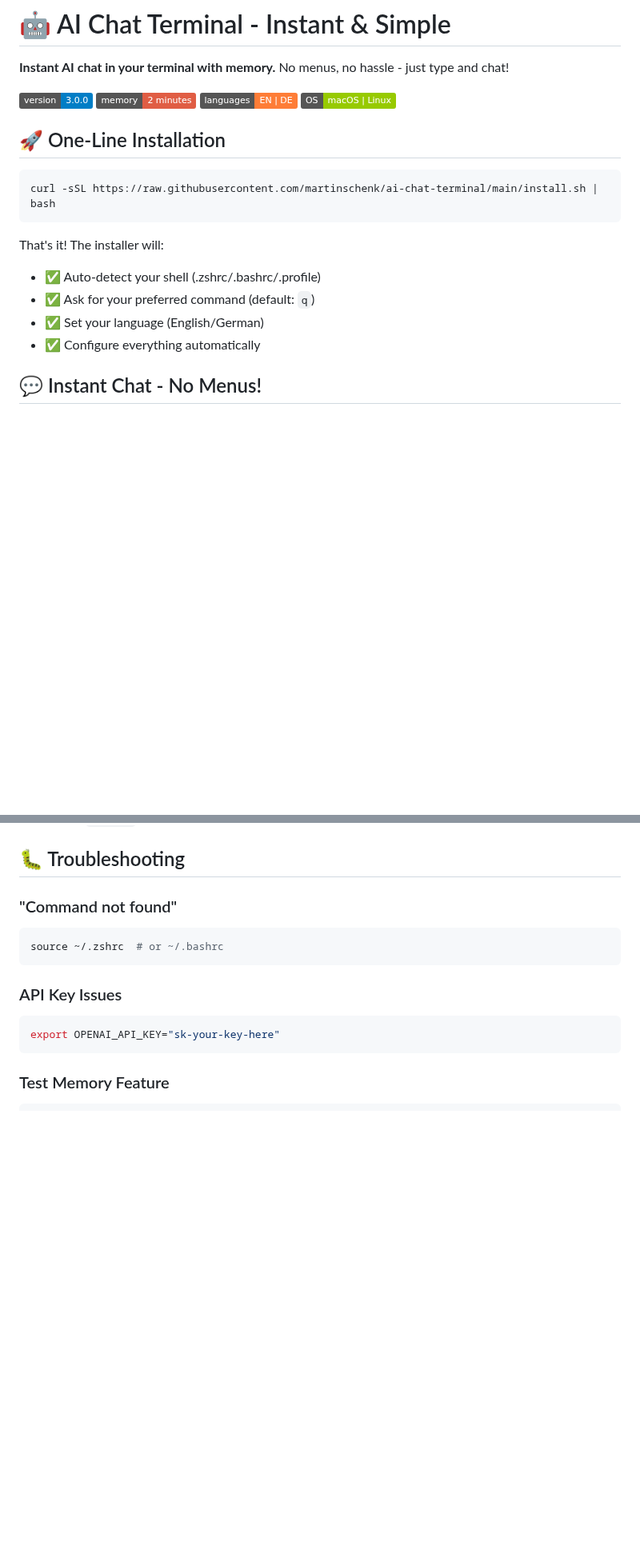
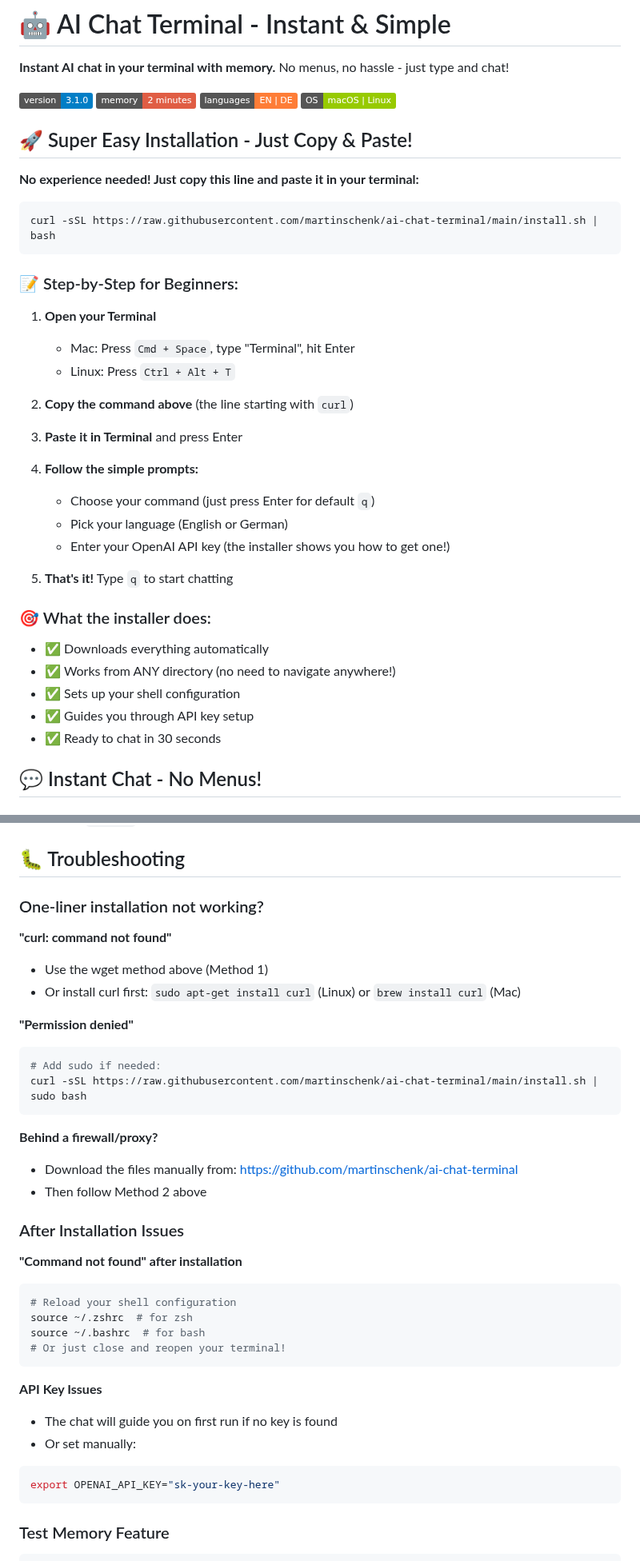
Before and after one commit to martinschenk/ai-chat-terminal, a Markdown page: README.md, 2 parts joined by grey strips. Shown at 80% size. Rendered like a GitHub page; badges without logos; blank space fills up the shorter version.

````diff
--- a/README.md
+++ b/README.md
@@ -2,22 +2,42 @@
 
 **Instant AI chat in your terminal with memory.** No menus, no hassle - just type and chat!
 
-![Version](https://img.shields.io/badge/version-3.0.0-blue)
+![Version](https://img.shields.io/badge/version-3.1.0-blue)
 ![Memory](https://img.shields.io/badge/memory-2%20minutes-red)
 ![Languages](https://img.shields.io/badge/languages-EN%20|%20DE-orange)
 ![OS](https://img.shields.io/badge/OS-macOS%20|%20Linux-green)
 
-## 🚀 One-Line Installation
+## 🚀 Super Easy Installation - Just Copy & Paste!
+
+**No experience needed! Just copy this line and paste it in your terminal:**
 
 ```bash
 curl -sSL https://raw.githubusercontent.com/martinschenk/ai-chat-terminal/main/install.sh | bash
 ```
 
-That's it! The installer will:
-- ✅ Auto-detect your shell (.zshrc/.bashrc/.profile)
-- ✅ Ask for your preferred command (default: `q`)
-- ✅ Set your language (English/German)
-- ✅ Configure everything automatically
+### 📝 Step-by-Step for Beginners:
+
+1. **Open your Terminal**
+   - Mac: Press `Cmd + Space`, type "Terminal", hit Enter
+   - Linux: Press `Ctrl + Alt + T`
+
+2. **Copy the command above** (the line starting with `curl`)
+
+3. **Paste it in Terminal** and press Enter
+
+4. **Follow the simple prompts:**
+   - Choose your command (just press Enter for default `q`)
+   - Pick your language (English or German)
+   - Enter your OpenAI API key (the installer shows you how to get one!)
+
+5. **That's it!** Type `q` to start chatting
+
+### 🎯 What the installer does:
+- ✅ Downloads everything automatically
+- ✅ Works from ANY directory (no need to navigate anywhere!)
+- ✅ Sets up your shell configuration
+- ✅ Guides you through API key setup
+- ✅ Ready to chat in 30 seconds
 
 ## 💬 Instant Chat - No Menus!
 
@@ -147,12 +192,35 @@ Then set it: `/config` → Option 2 → Enter your language code
 
 ## 🐛 Troubleshooting
 
-### "Command not found"
+### One-liner installation not working?
+
+**"curl: command not found"**
+- Use the wget method above (Method 1)
+- Or install curl first: `sudo apt-get install curl` (Linux) or `brew install curl` (Mac)
+
+**"Permission denied"**
 ```bash
-source ~/.zshrc  # or ~/.bashrc
+# Add sudo if needed:
+curl -sSL https://raw.githubusercontent.com/martinschenk/ai-chat-terminal/main/install.sh | sudo bash
 ```
 
-### API Key Issues
+**Behind a firewall/proxy?**
+- Download the files manually from: https://github.com/martinschenk/ai-chat-terminal
+- Then follow Method 2 above
+
+### After Installation Issues
+
+**"Command not found" after installation**
+```bash
+# Reload your shell configuration
+source ~/.zshrc  # for zsh
+source ~/.bashrc  # for bash
+# Or just close and reopen your terminal!
+```
+
+**API Key Issues**
+- The chat will guide you on first run if no key is found
+- Or set manually:
 ```bash
 export OPENAI_API_KEY="sk-your-key-here"
 ```
````
Also changed, not shown: other parts of README.md (+43 -13 lines).
